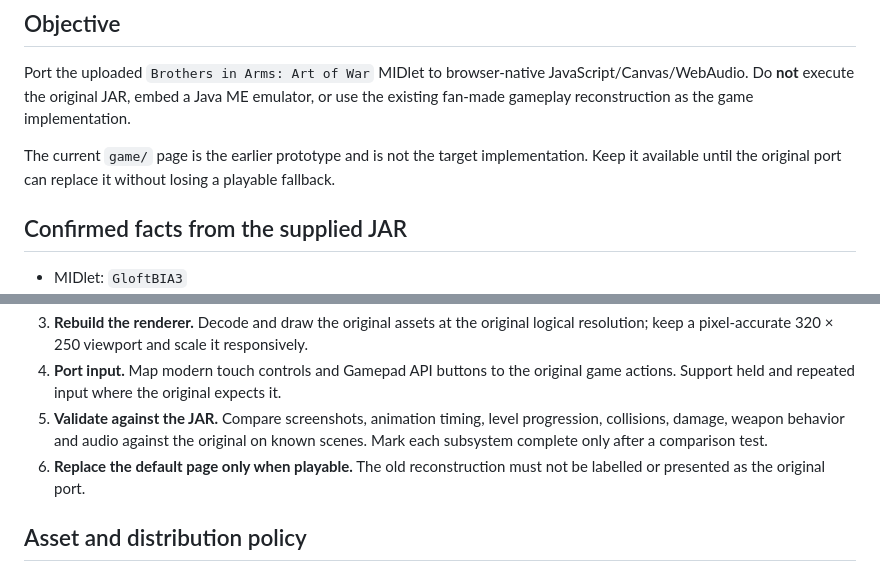
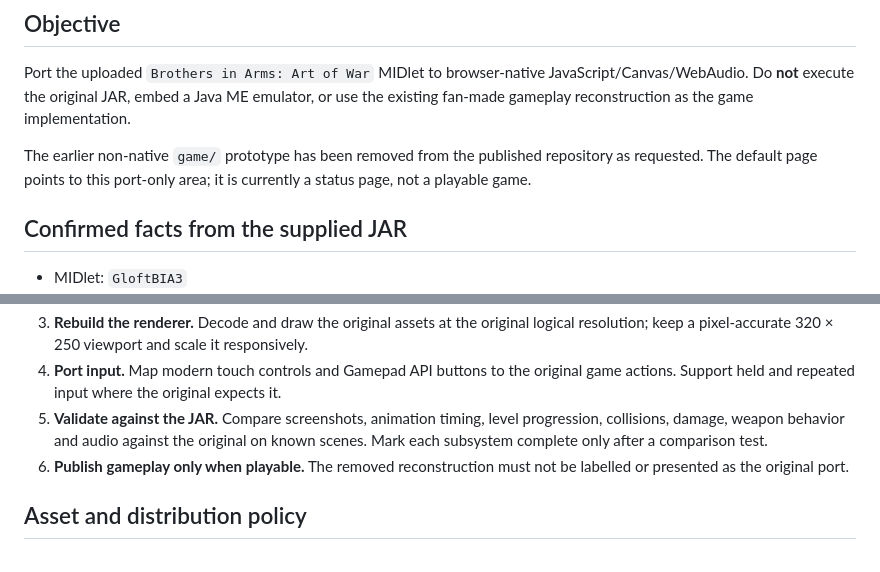
Before and after one commit to serverlocal29-star/-brothers-in-arms-art-of-war, a Markdown page: original-port/README.md, 2 parts joined by grey strips. Drawn GitHub-style.

```diff
--- a/original-port/README.md
+++ b/original-port/README.md
@@ -4,7 +4,7 @@
 
 Port the uploaded `Brothers in Arms: Art of War` MIDlet to browser-native JavaScript/Canvas/WebAudio. Do **not** execute the original JAR, embed a Java ME emulator, or use the existing fan-made gameplay reconstruction as the game implementation.
 
-The current `game/` page is the earlier prototype and is not the target implementation. Keep it available until the original port can replace it without losing a playable fallback.
+The earlier non-native `game/` prototype has been removed from the published repository as requested. The default page points to this port-only area; it is currently a status page, not a playable game.
 
 ## Confirmed facts from the supplied JAR
 
@@ -27,7 +27,7 @@ The current `game/` page is the earlier prototype and is not the target implemen
 3. **Rebuild the renderer.** Decode and draw the original assets at the original logical resolution; keep a pixel-accurate 320 × 250 viewport and scale it responsively.
 4. **Port input.** Map modern touch controls and Gamepad API buttons to the original game actions. Support held and repeated input where the original expects it.
 5. **Validate against the JAR.** Compare screenshots, animation timing, level progression, collisions, damage, weapon behavior and audio against the original on known scenes. Mark each subsystem complete only after a comparison test.
-6. **Replace the default page only when playable.** The old reconstruction must not be labelled or presented as the original port.
+6. **Publish gameplay only when playable.** The removed reconstruction must not be labelled or presented as the original port.
 
 ## Asset and distribution policy
 
```
